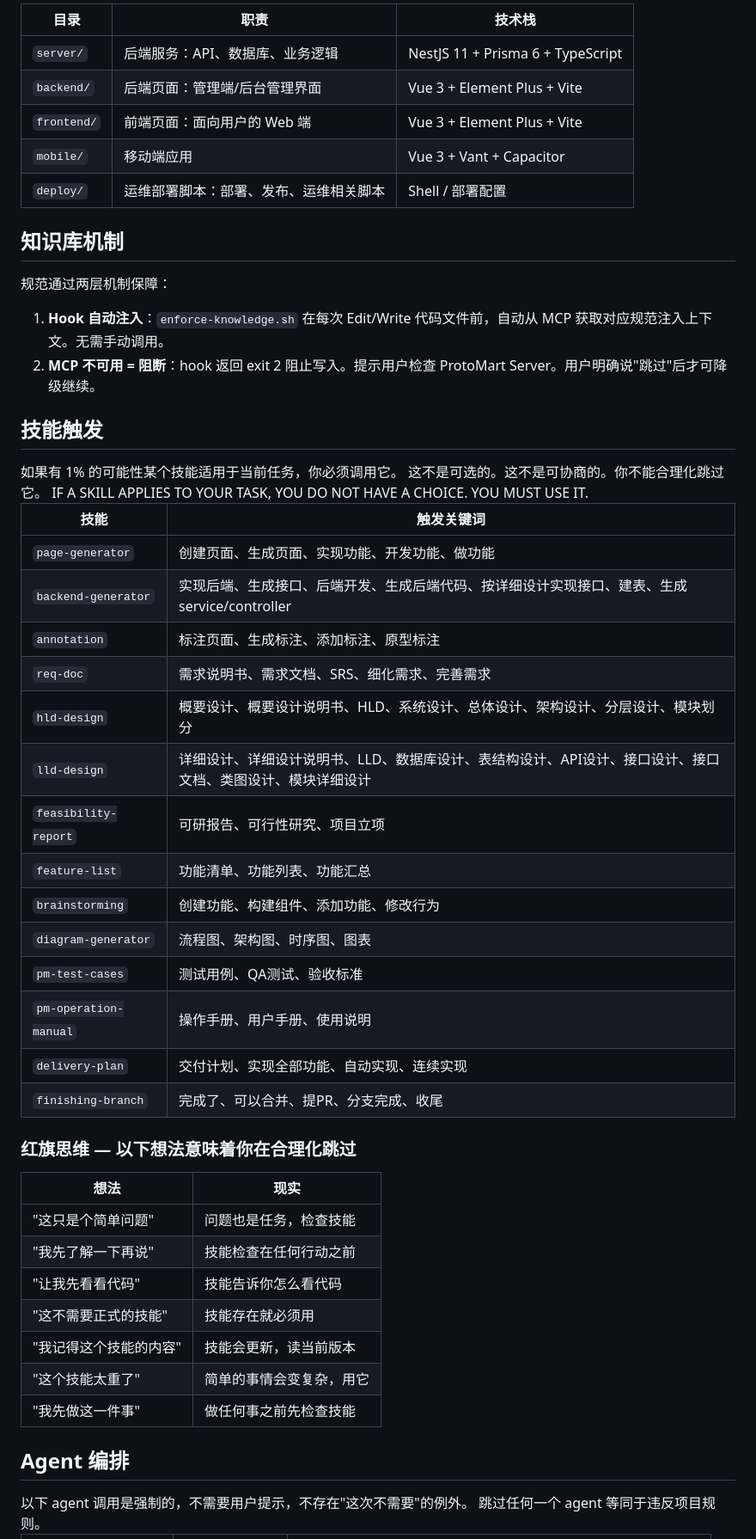
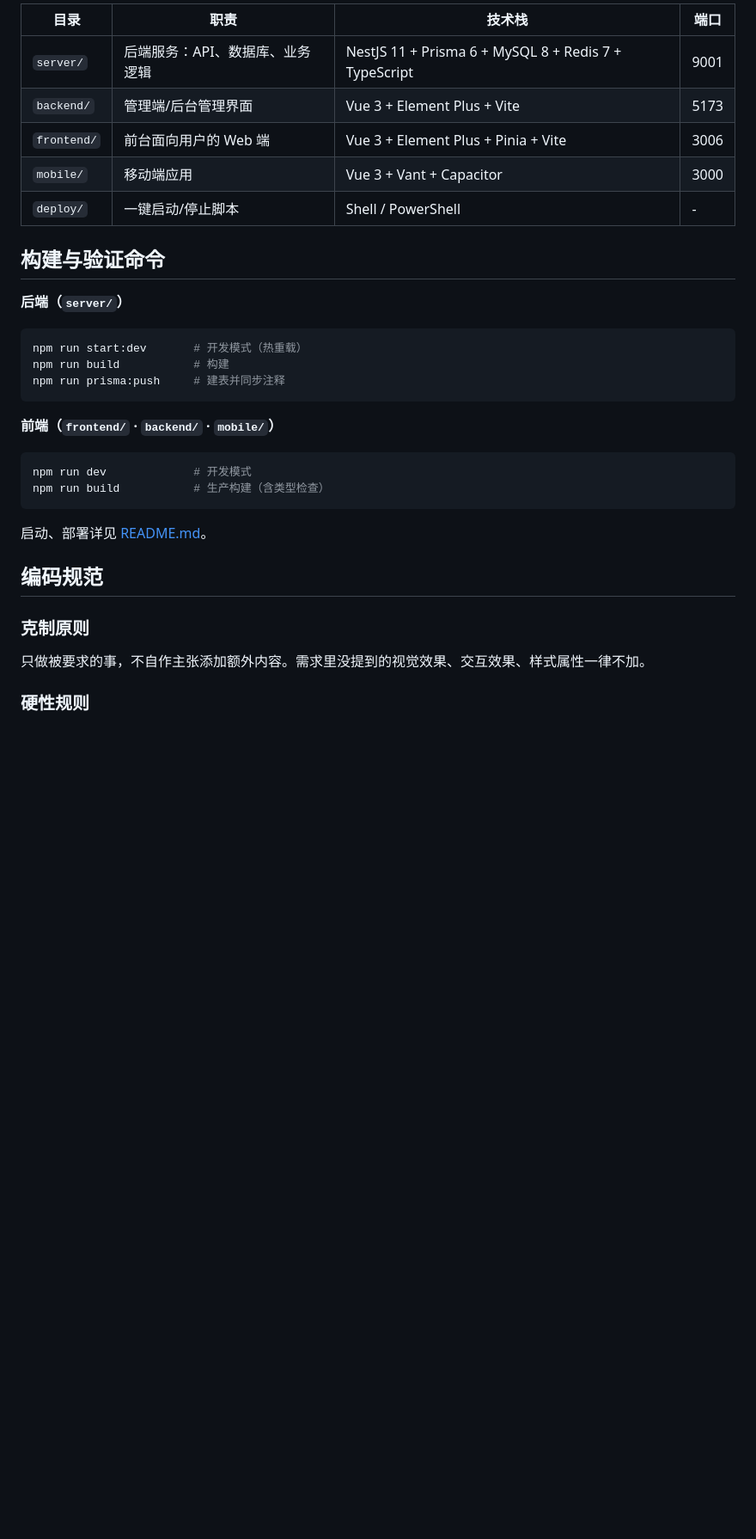
Before and after one commit to wenxinzhang/CESHI0701, a Markdown page: CLAUDE.md, the part around one of its changes. Shown at 86% size. Rendered like a GitHub page; blank space fills up the shorter version.

Commit message:
docs: 精简 CLAUDE.md 为项目协作指引，移除内部框架与商业内容

````diff
--- a/CLAUDE.md
+++ b/CLAUDE.md
@@ -74,60 +26,36 @@ ceshi0701/
 
-| 目录 | 职责 | 技术栈 |
-|------|------|--------|
-| `server/` | 后端服务：API、数据库、业务逻辑 | NestJS 11 + Prisma 6 + TypeScript |
-| `backend/` | 后端页面：管理端/后台管理界面 | Vue 3 + Element Plus + Vite |
-| `frontend/` | 前端页面：面向用户的 Web 端 | Vue 3 + Element Plus + Vite |
-| `mobile/` | 移动端应用 | Vue 3 + Vant + Capacitor |
-| `deploy/` | 运维部署脚本：部署、发布、运维相关脚本 | Shell / 部署配置 |
+| 目录 | 职责 | 技术栈 | 端口 |
+|------|------|--------|------|
+| `server/` | 后端服务：API、数据库、业务逻辑 | NestJS 11 + Prisma 6 + MySQL 8 + Redis 7 + TypeScript | 9001 |
+| `backend/` | 管理端/后台管理界面 | Vue 3 + Element Plus + Vite | 5173 |
+| `frontend/` | 前台面向用户的 Web 端 | Vue 3 + Element Plus + Pinia + Vite | 3006 |
+| `mobile/` | 移动端应用 | Vue 3 + Vant + Capacitor | 3000 |
+| `deploy/` | 一键启动/停止脚本 | Shell / PowerShell | - |
 
-## 知识库机制
+## 构建与验证命令
 
-规范通过两层机制保障：
+**后端（`server/`）**
 
-1. **Hook 自动注入**：`enforce-knowledge.sh` 在每次 Edit/Write 代码文件前，自动从 MCP 获取对应规范注入上下文。无需手动调用。
-2. **MCP 不可用 = 阻断**：hook 返回 exit 2 阻止写入。提示用户检查 ProtoMart Server。用户明确说"跳过"后才可降级继续。
+```bash
+npm run start:dev       # 开发模式（热重载）
+npm run build           # 构建
+npm run prisma:push     # 建表并同步注释
+```
 
-## 技能触发
+**前端（`frontend/` · `backend/` · `mobile/`）**
 
-<EXTREMELY-IMPORTANT>
-如果有 1% 的可能性某个技能适用于当前任务，你必须调用它。
-这不是可选的。这不是可协商的。你不能合理化跳过它。
-IF A SKILL APPLIES TO YOUR TASK, YOU DO NOT HAVE A CHOICE. YOU MUST USE IT.
-</EXTREMELY-IMPORTANT>
+```bash
+npm run dev             # 开发模式
+npm run build           # 生产构建（含类型检查）
+```
 
-| 技能 | 触发关键词 |
-|------|-----------|
-| `page-generator` | 创建页面、生成页面、实现功能、开发功能、做功能 |
-| `backend-generator` | 实现后端、生成接口、后端开发、生成后端代码、按详细设计实现接口、建表、生成service/controller |
-| `annotation` | 标注页面、生成标注、添加标注、原型标注 |
-| `req-doc` | 需求说明书、需求文档、SRS、细化需求、完善需求 |
-| `hld-design` | 概要设计、概要设计说明书、HLD、系统设计、总体设计、架构设计、分层设计、模块划分 |
-| `lld-design` | 详细设计、详细设计说明书、LLD、数据库设计、表结构设计、API设计、接口设计、接口文档、类图设计、模块详细设计 |
-| `feasibility-report` | 可研报告、可行性研究、项目立项 |
-| `feature-list` | 功能清单、功能列表、功能汇总 |
-| `brainstorming` | 创建功能、构建组件、添加功能、修改行为 |
-| `diagram-generator` | 流程图、架构图、时序图、图表 |
-| `pm-test-cases` | 测试用例、QA测试、验收标准 |
-| `pm-operation-manual` | 操作手册、用户手册、使用说明 |
-| `delivery-plan` | 交付计划、实现全部功能、自动实现、连续实现 |
-| `finishing-branch` | 完成了、可以合并、提PR、分支完成、收尾 |
+启动、部署详见 [README.md](README.md)。
 
-### 红旗思维 — 以下想法意味着你在合理化跳过
+## 编码规范
 
-| 想法 | 现实 |
-|------|------|
-| "这只是个简单问题" | 问题也是任务，检查技能 |
-| "我先了解一下再说" | 技能检查在任何行动之前 |
-| "让我先看看代码" | 技能告诉你怎么看代码 |
-| "这不需要正式的技能" | 技能存在就必须用 |
-| "我记得这个技能的内容" | 技能会更新，读当前版本 |
-| "这个技能太重了" | 简单的事情会变复杂，用它 |
-| "我先做这一件事" | 做任何事之前先检查技能 |
+### 克制原则
 
-## Agent 编排
+只做被要求的事，不自作主张添加额外内容。需求里没提到的视觉效果、交互效果、样式属性一律不加。
 
-<EXTREMELY-IMPORTANT>
-以下 agent 调用是强制的，不需要用户提示，不存在"这次不需要"的例外。
-跳过任何一个 agent 等同于违反项目规则。
-</EXTREMELY-IMPORTANT>
+### 硬性规则
 
````
Also changed, not shown: other parts of CLAUDE.md (+39 -66 lines).
